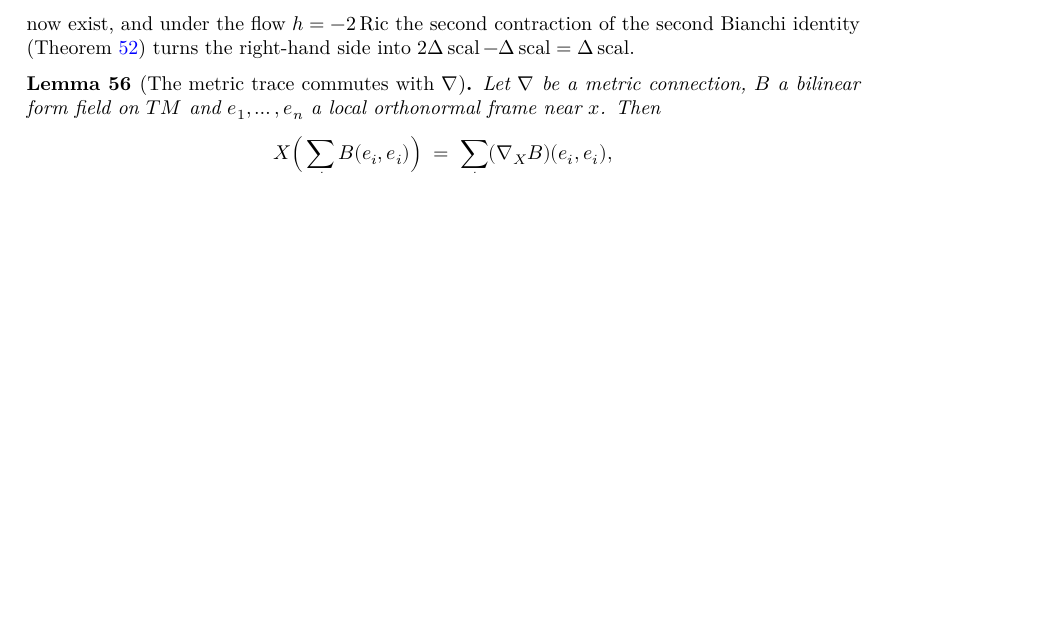
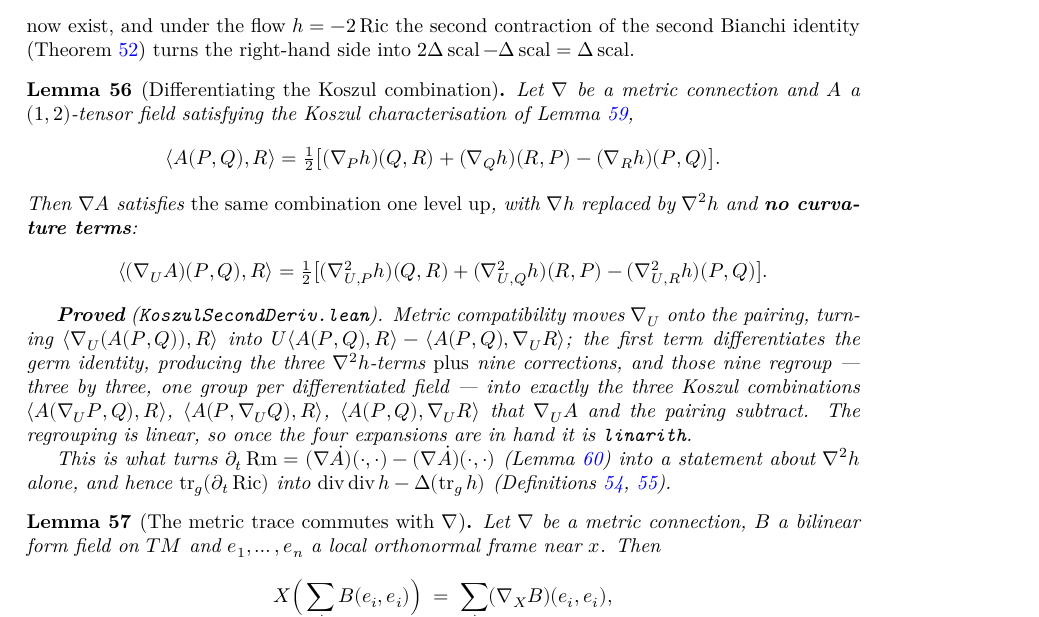
Before and after one commit to korbonits/ricci-flow-blueprint, a LaTeX thesis (blueprint/src/print.tex, which reads blueprint/src/content.tex): part of page 24 of 39 before the commit and part of page 24 of 40 after it, cut so that both start at the same text, the shorter picture padded with empty space. Compiled offline with XeLaTeX.

Commit message:
Differentiating the Koszul combination: the same combination, one level up
For a metric connection and a (1,2)-tensor `A` satisfying the Koszul
characterisation of the first variation of the connection,

  ⟪A(P,Q), R⟫ = ½[(∇_P h)(Q,R) + (∇_Q h)(R,P) − (∇_R h)(P,Q)],

the covariant derivative satisfies the *same* combination with `∇h` replaced by
`∇²h`, and with **no curvature terms**:

  ⟪(∇_U A)(P,Q), R⟫ = ½[(∇²_{U,P}h)(Q,R) + (∇²_{U,Q}h)(R,P) − (∇²_{U,R}h)(P,Q)].

Metric compatibility moves `∇_U` onto the pairing; differentiating the germ
identity produces the three `∇²h`-terms plus nine corrections, and those nine
regroup three-by-three — one group per differentiated field — into exactly the
three Koszul combinations that `∇_U A` and the pairing subtract. The regrouping
is linear, so once the four expansions are in hand it is `linarith`.

`IsKoszulOf` states the hypothesis on `C¹` fields, which is the form
`inner_derivDifferenceE_eq` supplies for `A = ∂ₜ∇`; `covTwoTensor` is `∇` of a
(1,2)-tensor field.

This is what turns `∂ₜ Rm = (∇Ȧ)(Y,Z) − (∇Ȧ)(X,Z)` into a statement about
`∇²h` alone, and so is the geometric half of
`tr_g(∂ₜ Ric) = div div h − Δ(tr_g h)`. What remains is the double trace.

Two gotchas recorded: `MDifferentiableAt.add` produces a Pi-add type, so
`mvfderiv_fun_sub` picks the wrong higher-order unifier unless the sum is
ascribed as `fun y ↦ a y + b y` first; and there is no `mvfderiv_fun_div_const`,
so the germ identity is stated as `… = fun y ↦ 2 * ⟪…⟫` and differentiated with
`mvfderiv_fun_mul mdifferentiableAt_const`, `mvfderiv_const` killing the other
term.

Blueprint node `lem:koszul-second-derivative`. `lake build` clean,
`check_axioms.py` clean (216 declarations), PDF clean.

Co-Authored-By: Claude Opus 5 <noreply@anthropic.com>
Claude-Session: https://claude.ai/code/session_012GvuZri6X3r72vYY4icUjj

```diff
--- a/blueprint/src/content.tex
+++ b/blueprint/src/content.tex
@@ -1693,6 +1693,45 @@ target actually requires.
   second Bianchi identity (Theorem \ref{thm:div-ricci}) turns the right-hand
   side into $2\Delta\scal - \Delta\scal = \Delta\scal$.
 \end{definition}
+
+\begin{lemma}[Differentiating the Koszul combination]
+  \label{lem:koszul-second-derivative}
+  \lean{CovariantDerivative.covTwoTensor,
+    CovariantDerivative.IsKoszulOf,
+    CovariantDerivative.inner_covTwoTensor_eq}
+  \leanok
+  \uses{def:bilin-laplacian, lem:variation-connection, lem:metric-trace-cov}
+  Let $\nab$ be a metric connection and $A$ a $(1,2)$-tensor field satisfying the Koszul
+  characterisation of Lemma \ref{lem:variation-connection},
+  \[
+    \langle A(P,Q), R\rangle
+      = \tfrac12\big[(\nab_P h)(Q,R) + (\nab_Q h)(R,P) - (\nab_R h)(P,Q)\big].
+  \]
+  Then $\nab A$ satisfies \emph{the same combination one level up}, with $\nab h$
+  replaced by $\nab^2 h$ and \textbf{no curvature terms}:
+  \[
+    \langle (\nab_U A)(P,Q), R\rangle
+      = \tfrac12\big[(\nab^2_{U,P} h)(Q,R) + (\nab^2_{U,Q} h)(R,P)
+        - (\nab^2_{U,R} h)(P,Q)\big].
+  \]
+
+  \textbf{Proved} (\texttt{KoszulSecondDeriv.lean}). Metric compatibility moves
+  $\nab_U$ onto the pairing, turning $\langle \nab_U(A(P,Q)), R\rangle$ into
+  $U\langle A(P,Q),R\rangle - \langle A(P,Q), \nab_U R\rangle$; the first term
+  differentiates the germ identity, producing the three $\nab^2h$-terms
+  \emph{plus} nine corrections, and those nine regroup --- three by three, one
+  group per differentiated field --- into exactly the three Koszul combinations
+  $\langle A(\nab_U P, Q),R\rangle$, $\langle A(P,\nab_U Q),R\rangle$,
+  $\langle A(P,Q),\nab_U R\rangle$ that $\nab_U A$ and the pairing subtract. The
+  regrouping is linear, so once the four expansions are in hand it is
+  \texttt{linarith}.
+
+  This is what turns $\partial_t \Rm = (\nab \dot A)(\cdot,\cdot) - (\nab
+  \dot A)(\cdot,\cdot)$ (Lemma \ref{lem:variation-curvature}) into a statement
+  about $\nab^2 h$ alone, and hence $\operatorname{tr}_\g(\partial_t\Ric)$ into
+  $\operatorname{div}\operatorname{div} h - \Delta(\operatorname{tr}_\g h)$
+  (Definitions \ref{def:bilin-laplacian}, \ref{def:one-form-divergence}).
+\end{lemma}
 
 \begin{lemma}[The metric trace commutes with $\nab$]
   \label{lem:metric-trace-cov}
```
Also changed, not shown: CLAUDE.md (+10 -3 lines), 2 other files.
